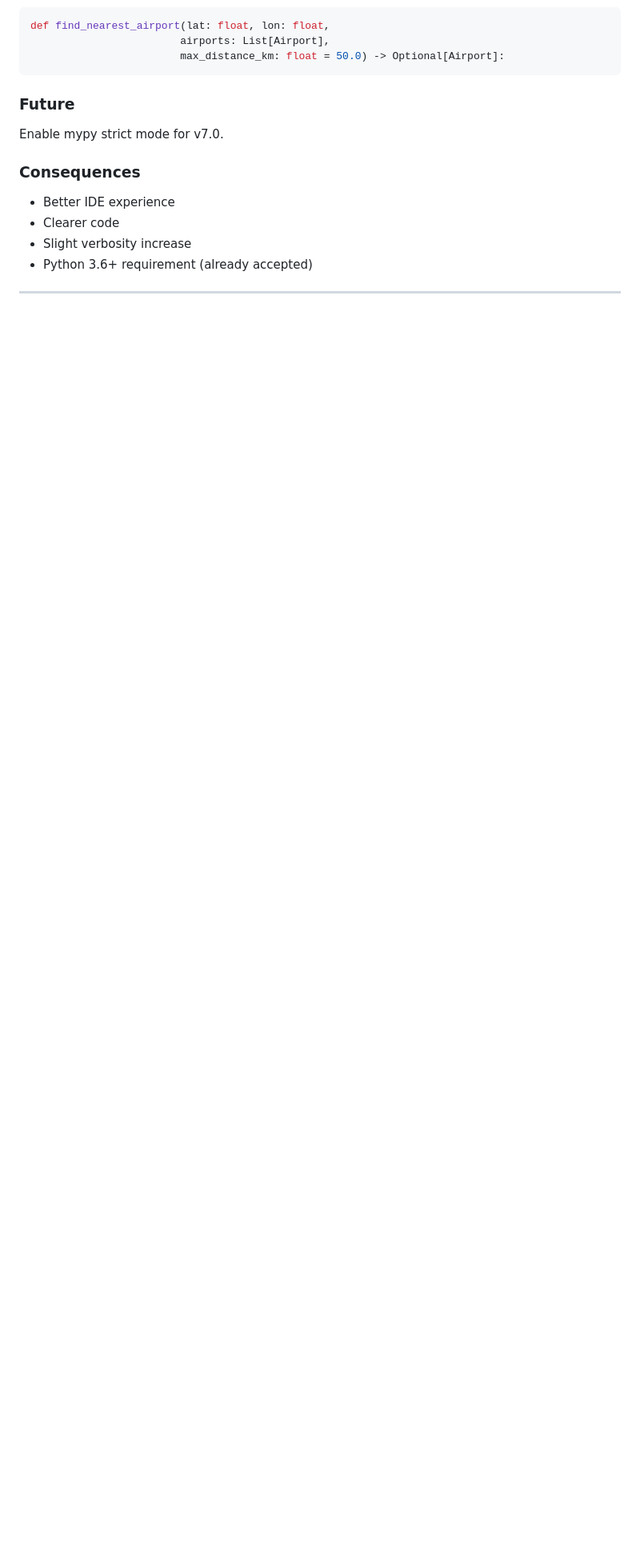
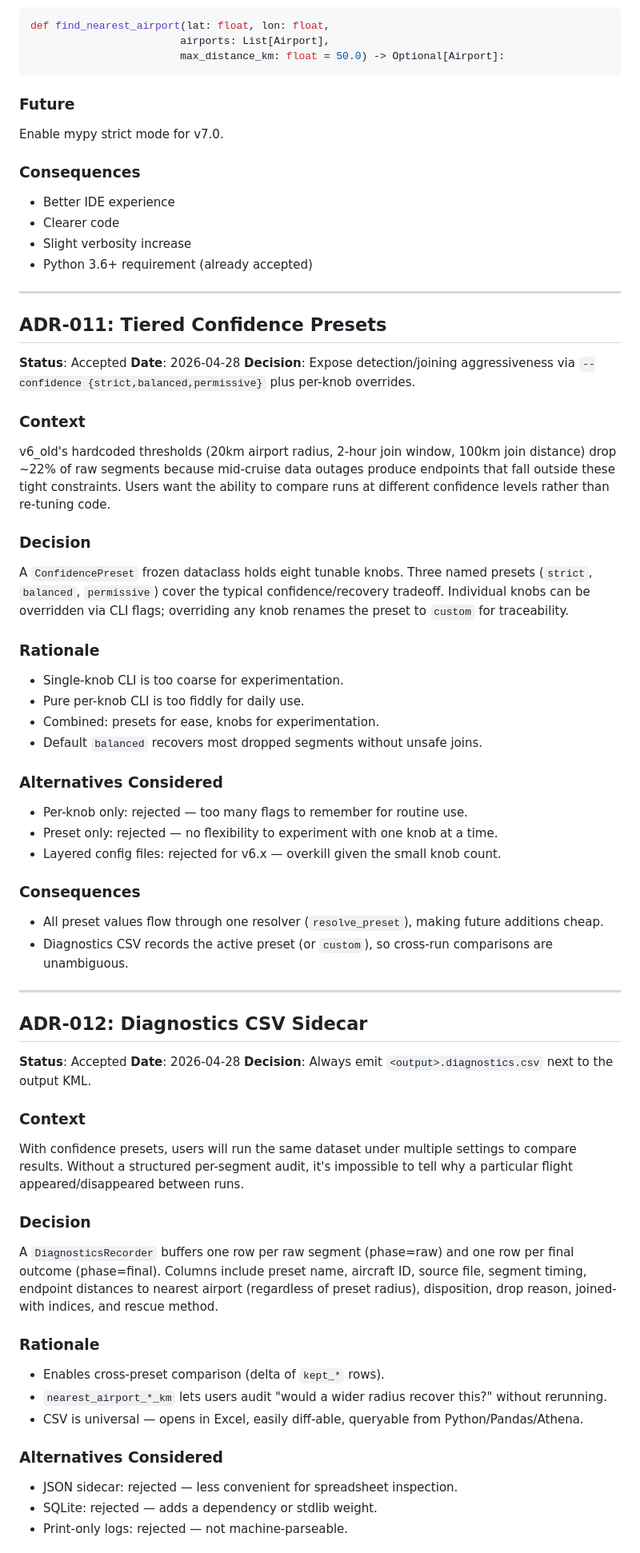
Before and after one commit to jjllddyy/adsb_historical_routes, a Markdown page: .claude/decisions.md, the part around one of its changes. Shown at 80% size. GitHub-like rendering; blank space fills up the shorter version.

Commit message:
Add ADR-011/012/013; close ISSUE-007 and ISSUE-008
Co-Authored-By: Claude Opus 4.7 (1M context) <noreply@anthropic.com>

```diff
--- a/.claude/decisions.md
+++ b/.claude/decisions.md
@@ -402,3 +402,54 @@ Enable mypy strict mode for v7.0.
 
 ---
 
+## ADR-011: Tiered Confidence Presets
+
+**Status**: Accepted
+**Date**: 2026-04-28
+**Decision**: Expose detection/joining aggressiveness via `--confidence {strict,balanced,permissive}` plus per-knob overrides.
+
+### Context
+v6_old's hardcoded thresholds (20km airport radius, 2-hour join window, 100km join distance) drop ~22% of raw segments because mid-cruise data outages produce endpoints that fall outside these tight constraints. Users want the ability to compare runs at different confidence levels rather than re-tuning code.
+
+### Decision
+A `ConfidencePreset` frozen dataclass holds eight tunable knobs. Three named presets (`strict`, `balanced`, `permissive`) cover the typical confidence/recovery tradeoff. Individual knobs can be overridden via CLI flags; overriding any knob renames the preset to `custom` for traceability.
+
+### Rationale
+- Single-knob CLI is too coarse for experimentation.
+- Pure per-knob CLI is too fiddly for daily use.
+- Combined: presets for ease, knobs for experimentation.
+- Default `balanced` recovers most dropped segments without unsafe joins.
+
+### Alternatives Considered
+- Per-knob only: rejected — too many flags to remember for routine use.
+- Preset only: rejected — no flexibility to experiment with one knob at a time.
+- Layered config files: rejected for v6.x — overkill given the small knob count.
+
+### Consequences
+- All preset values flow through one resolver (`resolve_preset`), making future additions cheap.
+- Diagnostics CSV records the active preset (or `custom`), so cross-run comparisons are unambiguous.
+
+---
+
+## ADR-012: Diagnostics CSV Sidecar
+
+**Status**: Accepted
+**Date**: 2026-04-28
+**Decision**: Always emit `<output>.diagnostics.csv` next to the output KML.
+
+### Context
+With confidence presets, users will run the same dataset under multiple settings to compare results. Without a structured per-segment audit, it's impossible to tell why a particular flight appeared/disappeared between runs.
+
+### Decision
+A `DiagnosticsRecorder` buffers one row per raw segment (phase=raw) and one row per final outcome (phase=final). Columns include preset name, aircraft ID, source file, segment timing, endpoint distances to nearest airport (regardless of preset radius), disposition, drop reason, joined-with indices, and rescue method.
+
+### Rationale
+- Enables cross-preset comparison (delta of `kept_*` rows).
+- `nearest_airport_*_km` lets users audit "would a wider radius recover this?" without rerunning.
+- CSV is universal — opens in Excel, easily diff-able, queryable from Python/Pandas/Athena.
+
+### Alternatives Considered
+- JSON sidecar: rejected — less convenient for spreadsheet inspection.
+- SQLite: rejected — adds a dependency or stdlib weight.
+- Print-only logs: rejected — not machine-parseable.
+
```
Also changed, not shown: other parts of .claude/decisions.md (+37 -0 lines), .claude/known_issues.md (+6 -2 lines).
